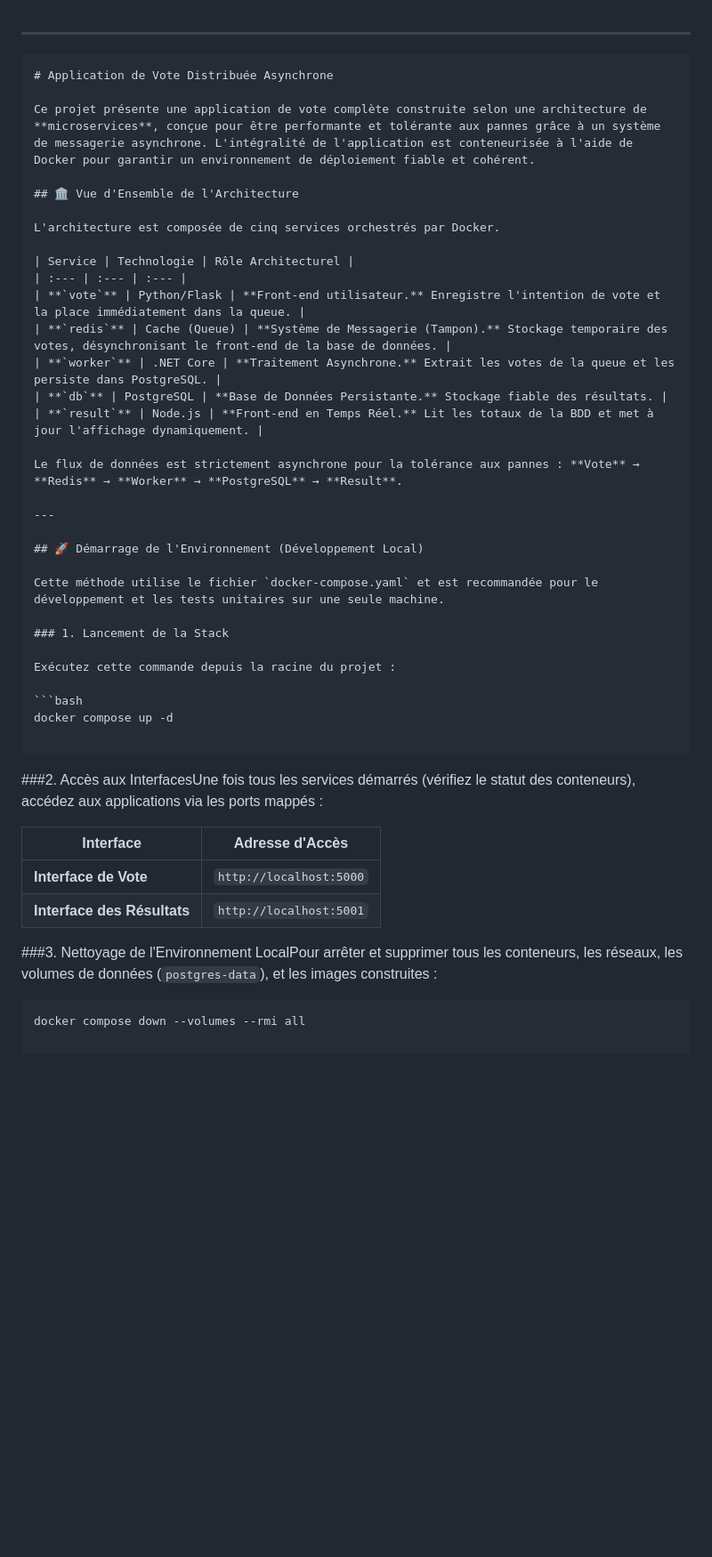
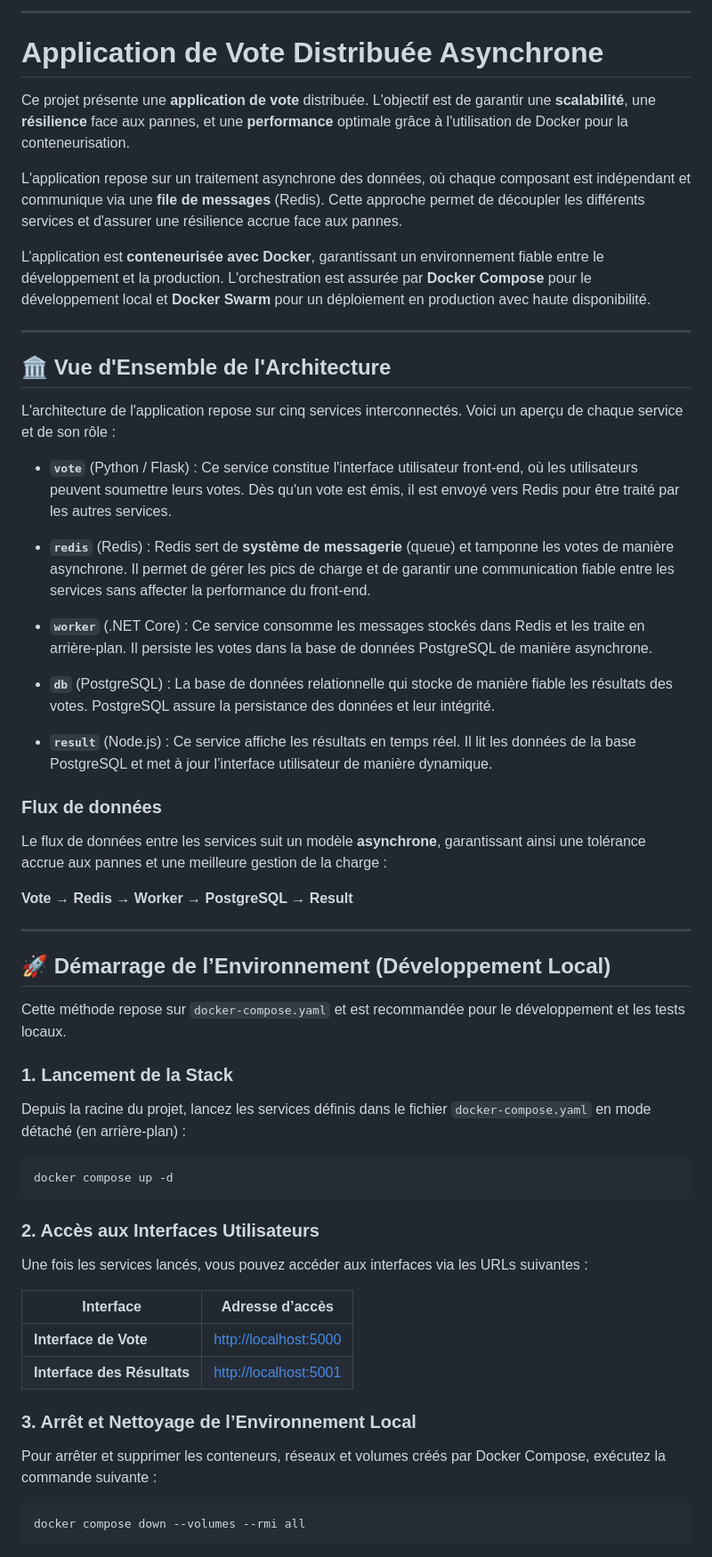
Before and after one commit to TristandYt/voting-app, a Markdown page: readme.md, the part around the change printed below. Shown: that part at 89% size. Rendered like a GitHub page; blank space fills up the shorter version.

````diff
--- a/readme.md
+++ b/readme.md
@@ -1,49 +1,63 @@
+---
+
+# Application de Vote Distribuée Asynchrone
+
+Ce projet présente une **application de vote** distribuée. L'objectif est de garantir une **scalabilité**, une **résilience** face aux pannes, et une **performance** optimale grâce à l'utilisation de Docker pour la conteneurisation.
+
+L'application repose sur un traitement asynchrone des données, où chaque composant est indépendant et communique via une **file de messages** (Redis). Cette approche permet de découpler les différents services et d'assurer une résilience accrue face aux pannes.
+
+L’application est **conteneurisée avec Docker**, garantissant un environnement fiable entre le développement et la production. L'orchestration est assurée par **Docker Compose** pour le développement local et **Docker Swarm** pour un déploiement en production avec haute disponibilité.
 
 ---
 
-```markdown
-# Application de Vote Distribuée Asynchrone
-
-Ce projet présente une application de vote complète construite selon une architecture de **microservices**, conçue pour être performante et tolérante aux pannes grâce à un système de messagerie asynchrone. L'intégralité de l'application est conteneurisée à l'aide de Docker pour garantir un environnement de déploiement fiable et cohérent.
-
 ## 🏛️ Vue d'Ensemble de l'Architecture
 
-L'architecture est composée de cinq services orchestrés par Docker.
+L'architecture de l'application repose sur cinq services interconnectés. Voici un aperçu de chaque service et de son rôle :
 
-| Service | Technologie | Rôle Architecturel |
-| :--- | :--- | :--- |
-| **`vote`** | Python/Flask | **Front-end utilisateur.** Enregistre l'intention de vote et la place immédiatement dans la queue. |
-| **`redis`** | Cache (Queue) | **Système de Messagerie (Tampon).** Stockage temporaire des votes, désynchronisant le front-end de la base de données. |
-| **`worker`** | .NET Core | **Traitement Asynchrone.** Extrait les votes de la queue et les persiste dans PostgreSQL. |
-| **`db`** | PostgreSQL | **Base de Données Persistante.** Stockage fiable des résultats. |
-| **`result`** | Node.js | **Front-end en Temps Réel.** Lit les totaux de la BDD et met à jour l'affichage dynamiquement. |
+* **`vote`** (Python / Flask) : Ce service constitue l'interface utilisateur front-end, où les utilisateurs peuvent soumettre leurs votes. Dès qu'un vote est émis, il est envoyé vers Redis pour être traité par les autres services.
 
-Le flux de données est strictement asynchrone pour la tolérance aux pannes : **Vote** → **Redis** → **Worker** → **PostgreSQL** → **Result**.
+* **`redis`** (Redis) : Redis sert de **système de messagerie** (queue) et tamponne les votes de manière asynchrone. Il permet de gérer les pics de charge et de garantir une communication fiable entre les services sans affecter la performance du front-end.
+
+* **`worker`** (.NET Core) : Ce service consomme les messages stockés dans Redis et les traite en arrière-plan. Il persiste les votes dans la base de données PostgreSQL de manière asynchrone.
+
+* **`db`** (PostgreSQL) : La base de données relationnelle qui stocke de manière fiable les résultats des votes. PostgreSQL assure la persistance des données et leur intégrité.
+
+* **`result`** (Node.js) : Ce service affiche les résultats en temps réel. Il lit les données de la base PostgreSQL et met à jour l’interface utilisateur de manière dynamique.
+
+### Flux de données
+
+Le flux de données entre les services suit un modèle **asynchrone**, garantissant ainsi une tolérance accrue aux pannes et une meilleure gestion de la charge :
+
+**Vote → Redis → Worker → PostgreSQL → Result**
 
 ---
 
-## 🚀 Démarrage de l'Environnement (Développement Local)
+## 🚀 Démarrage de l’Environnement (Développement Local)
 
-Cette méthode utilise le fichier `docker-compose.yaml` et est recommandée pour le développement et les tests unitaires sur une seule machine.
+Cette méthode repose sur `docker-compose.yaml` et est recommandée pour le développement et les tests locaux.
 
 ### 1. Lancement de la Stack
 
-Exécutez cette commande depuis la racine du projet :
+Depuis la racine du projet, lancez les services définis dans le fichier `docker-compose.yaml` en mode détaché (en arrière-plan) :
 
 ```bash
 docker compose up -d
-
 ```
 
-###2. Accès aux InterfacesUne fois tous les services démarrés (vérifiez le statut des conteneurs), accédez aux applications via les ports mappés :
+### 2. Accès aux Interfaces Utilisateurs
 
-| Interface | Adresse d'Accès |
-| --- | --- |
-| **Interface de Vote** | `http://localhost:5000` |
-| **Interface des Résultats** | `http://localhost:5001` |
+Une fois les services lancés, vous pouvez accéder aux interfaces via les URLs suivantes :
 
-###3. Nettoyage de l'Environnement LocalPour arrêter et supprimer tous les conteneurs, les réseaux, les volumes de données (`postgres-data`), et les images construites :
+| Interface                   | Adresse d’accès                                |
+| --------------------------- | ---------------------------------------------- |
+| **Interface de Vote**       | [http://localhost:5000](http://localhost:5000) |
+| **Interface des Résultats** | [http://localhost:5001](http://localhost:5001) |
+
+### 3. Arrêt et Nettoyage de l’Environnement Local
+
+Pour arrêter et supprimer les conteneurs, réseaux et volumes créés par Docker Compose, exécutez la commande suivante :
 
 ```bash
 docker compose down --volumes --rmi all
+```
 
````
Also changed, not shown: other parts of readme.md (+150 -48 lines).
